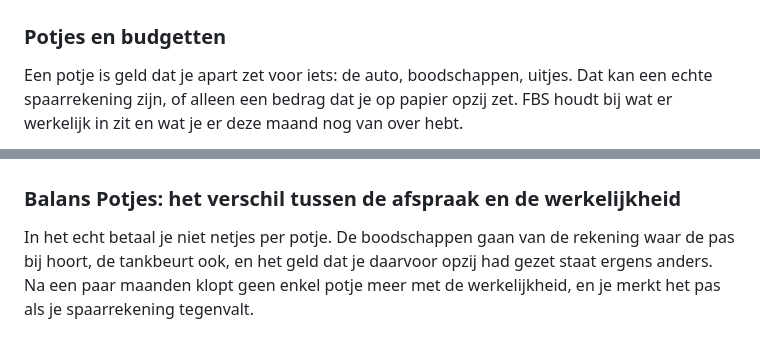
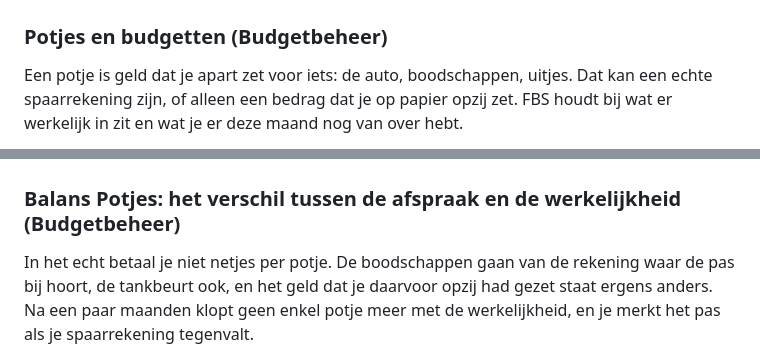
Before and after one commit to NLSection/FBS-App-Client, a Markdown page: README.md, 2 parts joined by grey strips. Rendered like a GitHub page.

```diff
--- a/README.md
+++ b/README.md
@@ -22,7 +62,7 @@ gaat.
 
 ![De transactielijst](assets/transacties.png)
 
-### Potjes en budgetten
+### Potjes en budgetten (Budgetbeheer)
 
 Een potje is geld dat je apart zet voor iets: de auto, boodschappen, uitjes. Dat
 kan een echte spaarrekening zijn, of alleen een bedrag dat je op papier opzij
@@ -31,7 +71,7 @@ hebt.
 
 ![Potjes en budgetten](assets/potjes-budgetten.png)
 
-### Balans Potjes: het verschil tussen de afspraak en de werkelijkheid
+### Balans Potjes: het verschil tussen de afspraak en de werkelijkheid (Budgetbeheer)
 
 In het echt betaal je niet netjes per potje. De boodschappen gaan van de rekening
 waar de pas bij hoort, de tankbeurt ook, en het geld dat je daarvoor opzij had
```
Also changed, not shown: other parts of README.md (+82 -15 lines).
